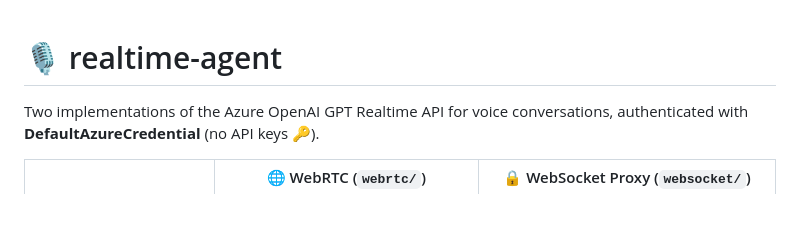
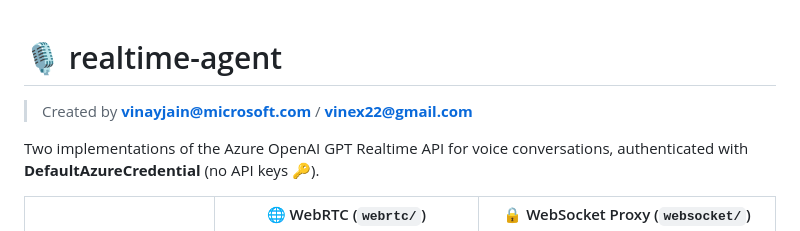
Before and after one commit to vinex22/realtime-agent, a Markdown page: README.md, the part around the change. GitHub-like rendering; blank space fills up the shorter version.

Commit message:
Add author info

```diff
--- a/README.md
+++ b/README.md
@@ -1,4 +1,6 @@
 # 🎙️ realtime-agent
+
+> Created by **vinayjain@microsoft.com** / **vinex22@gmail.com**
 
 Two implementations of the Azure OpenAI GPT Realtime API for voice conversations,
 authenticated with **DefaultAzureCredential** (no API keys 🔑).
```
